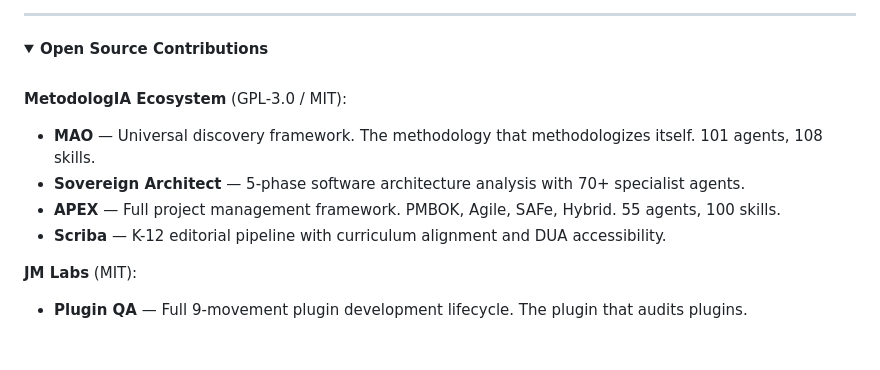
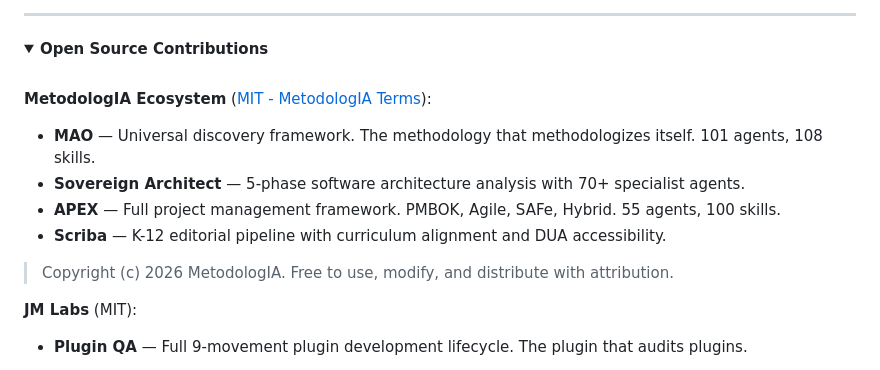
Before and after one commit to JaviMontano/JaviMontano, a Markdown page: README.md, the part around the change. Drawn GitHub-style; folded sections open; blank space fills up the shorter version.

Commit message:
fix: correct licenses — MetodologIA MIT per metodologia.info/legal/terminos, JM Labs MIT
Co-Authored-By: Claude Opus 4.6 (1M context) <noreply@anthropic.com>

```diff
--- a/README.md
+++ b/README.md
@@ -122,11 +122,13 @@ Building this alongside an extraordinary team:
 <summary><b>Open Source Contributions</b></summary>
 <br>
 
-**MetodologIA Ecosystem** (GPL-3.0 / MIT):
+**MetodologIA Ecosystem** ([MIT - MetodologIA Terms](https://metodologia.info/legal/terminos.html)):
 - **MAO** — Universal discovery framework. The methodology that methodologizes itself. 101 agents, 108 skills.
 - **Sovereign Architect** — 5-phase software architecture analysis with 70+ specialist agents.
 - **APEX** — Full project management framework. PMBOK, Agile, SAFe, Hybrid. 55 agents, 100 skills.
 - **Scriba** — K-12 editorial pipeline with curriculum alignment and DUA accessibility.
+
+> Copyright (c) 2026 MetodologIA. Free to use, modify, and distribute with attribution.
 
 **JM Labs** (MIT):
 - **Plugin QA** — Full 9-movement plugin development lifecycle. The plugin that audits plugins.
```
